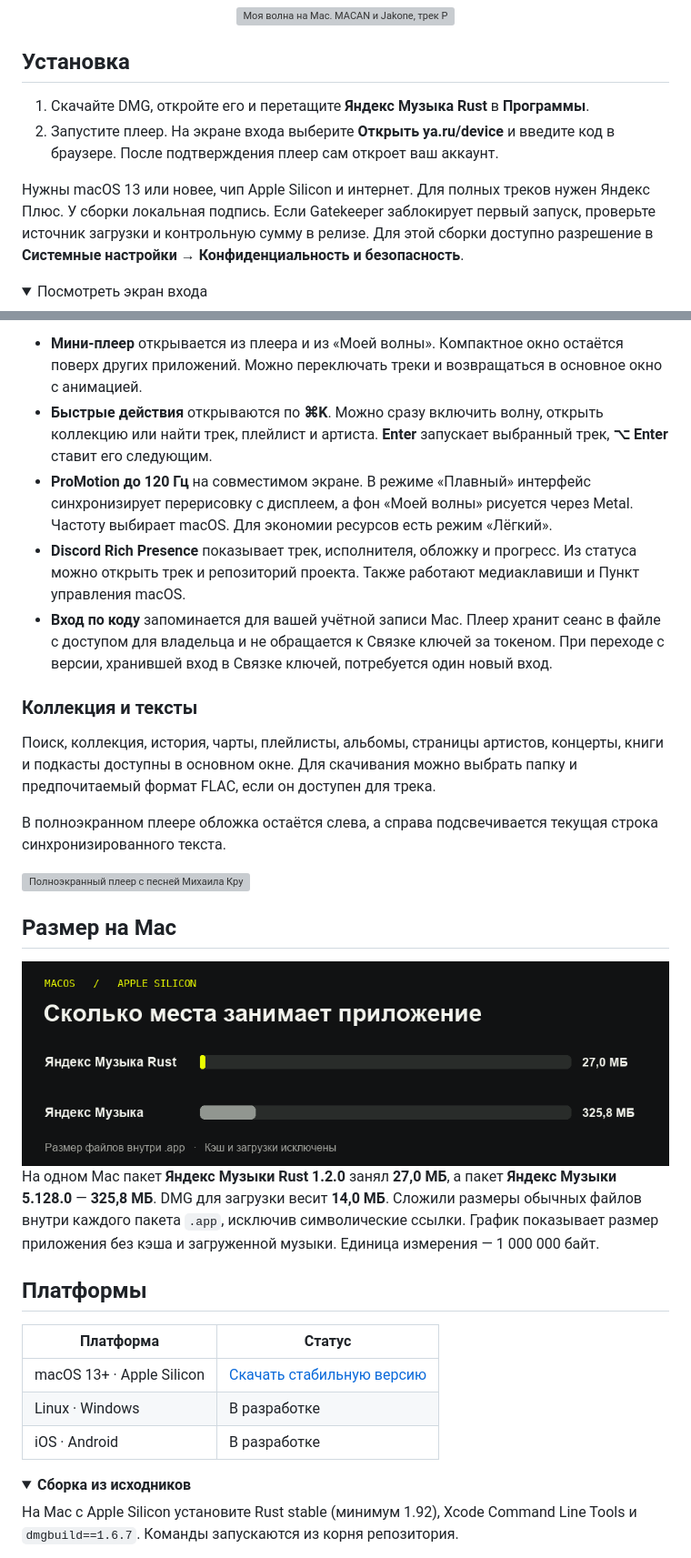
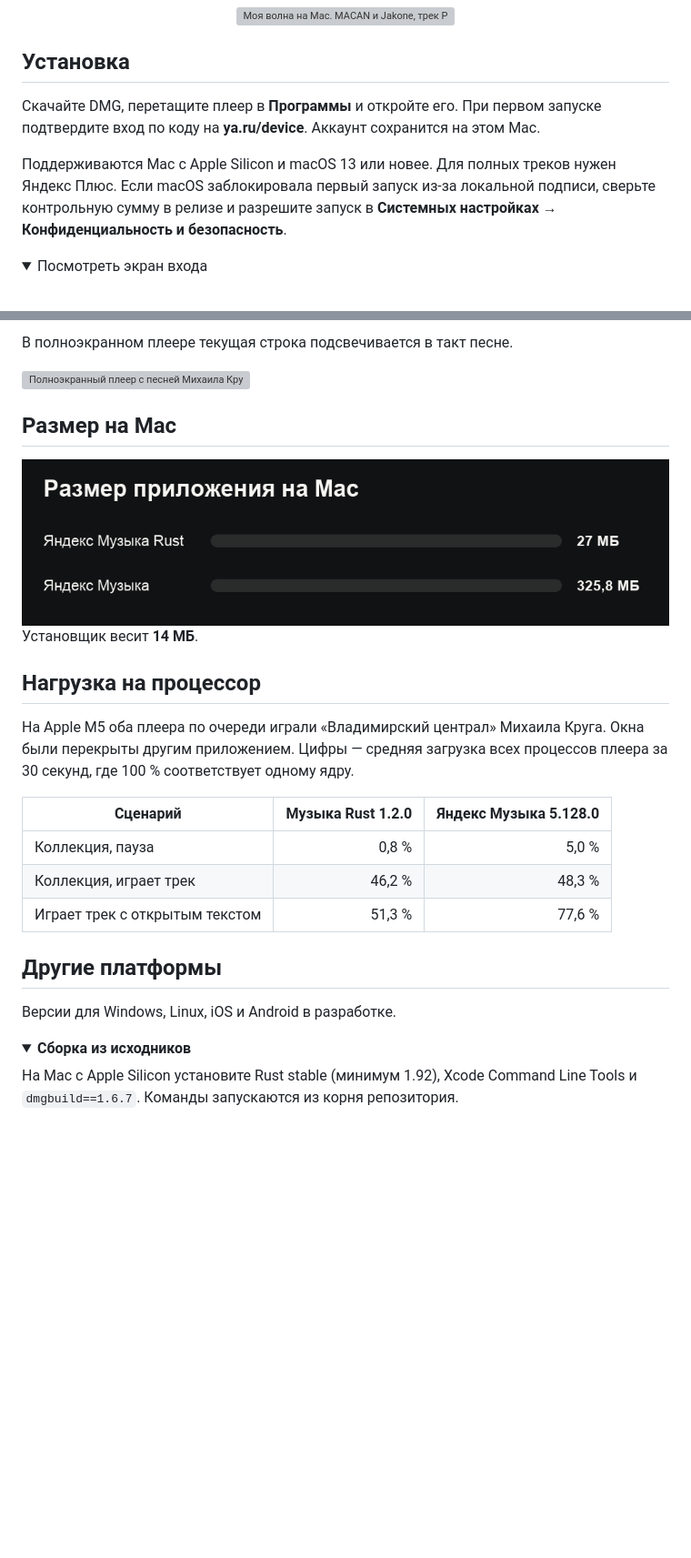
Before and after one commit to rnqg/yandex-music-rust, a Markdown page: README.md, 2 parts joined by grey strips. Shown at 91% size. Drawn GitHub-style; pictures changed too: docs/size-macos.gif; folded sections open; blank space fills up the shorter version; grey boxes are pictures that could not be loaded.

Commit message:
Сократить README и сравнить нагрузку плееров на Apple M5

```diff
--- a/README.md
+++ b/README.md
@@ -14,10 +14,9 @@
 
 ## Установка
 
-1. Скачайте DMG, откройте его и перетащите **Яндекс Музыка Rust** в **Программы**.
-2. Запустите плеер. На экране входа выберите **Открыть ya.ru/device** и введите код в браузере. После подтверждения плеер сам откроет ваш аккаунт.
+Скачайте DMG, перетащите плеер в **Программы** и откройте его. При первом запуске подтвердите вход по коду на **ya.ru/device**. Аккаунт сохранится на этом Mac.
 
-Нужны macOS 13 или новее, чип Apple Silicon и интернет. Для полных треков нужен Яндекс Плюс. У сборки локальная подпись. Если Gatekeeper заблокирует первый запуск, проверьте источник загрузки и контрольную сумму в релизе. Для этой сборки доступно разрешение в **Системные настройки → Конфиденциальность и безопасность**.
+Поддерживаются Mac с Apple Silicon и macOS 13 или новее. Для полных треков нужен Яндекс Плюс. Если macOS заблокировала первый запуск из-за локальной подписи, сверьте контрольную сумму в релизе и разрешите запуск в **Системных настройках → Конфиденциальность и безопасность**.
 
 <details>
 <summary>Посмотреть экран входа</summary>
@@ -54,15 +49,5 @@
 
-- **Мини-плеер** открывается из плеера и из «Моей волны». Компактное окно остаётся поверх других приложений. Можно переключать треки и возвращаться в основное окно с анимацией.
-- **Быстрые действия** открываются по **⌘K**. Можно сразу включить волну, открыть коллекцию или найти трек, плейлист и артиста. **Enter** запускает выбранный трек, **⌥ Enter** ставит его следующим.
-- **ProMotion до 120 Гц** на совместимом экране. В режиме «Плавный» интерфейс синхронизирует перерисовку с дисплеем, а фон «Моей волны» рисуется через Metal. Частоту выбирает macOS. Для экономии ресурсов есть режим «Лёгкий».
-- **Discord Rich Presence** показывает трек, исполнителя, обложку и прогресс. Из статуса можно открыть трек и репозиторий проекта. Также работают медиаклавиши и Пункт управления macOS.
-- **Вход по коду** запоминается для вашей учётной записи Mac. Плеер хранит сеанс в файле с доступом для владельца и не обращается к Связке ключей за токеном. При переходе с версии, хранившей вход в Связке ключей, потребуется один новый вход.
-
-### Коллекция и тексты
-
-Поиск, коллекция, история, чарты, плейлисты, альбомы, страницы артистов, концерты, книги и подкасты доступны в основном окне. Для скачивания можно выбрать папку и предпочитаемый формат FLAC, если он доступен для трека.
-
-В полноэкранном плеере обложка остаётся слева, а справа подсвечивается текущая строка синхронизированного текста.
+В полноэкранном плеере текущая строка подсвечивается в такт песне.
 
 <img src="docs/lyrics.webp" width="100%" alt="Полноэкранный плеер с песней Михаила Круга «Владимирский централ» и синхронной подсветкой строки">
 
@@ -70,15 +55,21 @@
 
 <img src="docs/size-macos.gif" width="100%" alt="Сравнение на одном Mac. Яндекс Музыка Rust занимает 27,0 МБ, Яндекс Музыка 325,8 МБ">
 
-На одном Mac пакет **Яндекс Музыки Rust 1.2.0** занял **27,0 МБ**, а пакет **Яндекс Музыки 5.128.0** — **325,8 МБ**. DMG для загрузки весит **14,0 МБ**. Сложили размеры обычных файлов внутри каждого пакета `.app`, исключив символические ссылки. График показывает размер приложения без кэша и загруженной музыки. Единица измерения — 1 000 000 байт.
+Установщик весит **14 МБ**.
 
-## Платформы
+## Нагрузка на процессор
 
-| Платформа | Статус |
-| --- | --- |
-| macOS 13+ · Apple Silicon | [Скачать стабильную версию](https://github.com/rnqg/yandex-music-rust/releases/latest) |
-| Linux · Windows | В разработке |
-| iOS · Android | В разработке |
+На Apple M5 оба плеера по очереди играли «Владимирский централ» Михаила Круга. Окна были перекрыты другим приложением. Цифры — средняя загрузка всех процессов плеера за 30 секунд, где 100 % соответствует одному ядру.
+
+| Сценарий | Музыка Rust 1.2.0 | Яндекс Музыка 5.128.0 |
+| --- | ---: | ---: |
+| Коллекция, пауза | 0,8 % | 5,0 % |
+| Коллекция, играет трек | 46,2 % | 48,3 % |
+| Играет трек с открытым текстом | 51,3 % | 77,6 % |
+
+## Другие платформы
+
+Версии для Windows, Linux, iOS и Android в разработке.
 
 <details>
 <summary><strong>Сборка из исходников</strong></summary>
```
Also changed, not shown: other parts of README.md (+13 -17 lines).
